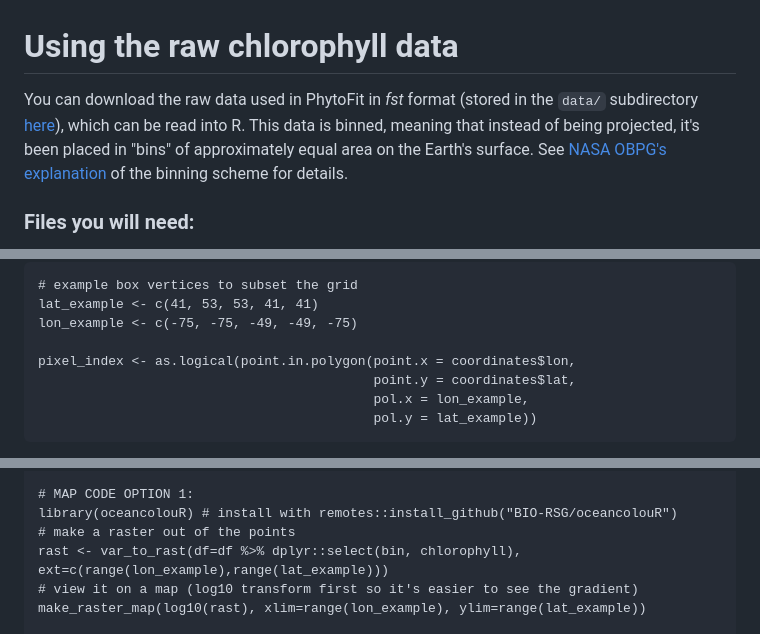
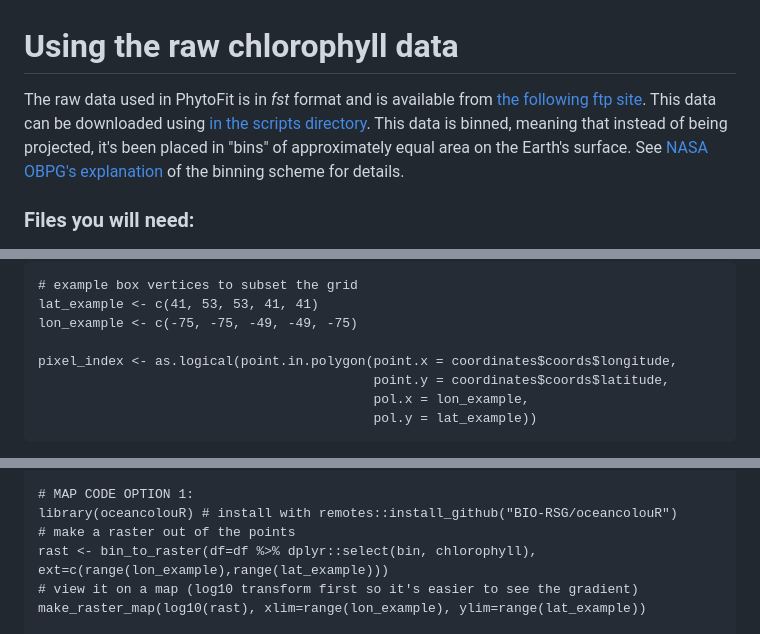
Before and after one commit to BIO-RSG/PhytoFit, a Markdown page: docs/fst_tutorial.md, 3 parts joined by grey strips. Drawn GitHub-style.

Commit message:
edit fst_tutorial.md so that the examples work and the document provides the ftp site where data is available

````diff
--- a/docs/fst_tutorial.md
+++ b/docs/fst_tutorial.md
@@ -1,6 +1,8 @@
 # Using the raw chlorophyll data
 
-You can download the raw data used in PhytoFit in *fst* format (stored in the `data/` subdirectory [here](https://github.com/BIO-RSG/PhytoFit/tree/master/data)), which can be read into R. This data is binned, meaning that instead of being projected, it's been placed in "bins" of approximately equal area on the Earth's surface. See [NASA OBPG's explanation](https://oceancolor.gsfc.nasa.gov/resources/docs/format/l3bins/) of the binning scheme for details.
+The raw data used in PhytoFit is in *fst* format and is available from [the following ftp site](ftp://ftp.dfo-mpo.gc.ca/bometrics/PhytoFit_datasets/).
+This data can be downloaded using [in the scripts directory](https://github.com/BIO-RSG/PhytoFit/tree/master/scripts).
+This data is binned, meaning that instead of being projected, it's been placed in "bins" of approximately equal area on the Earth's surface. See [NASA OBPG's explanation](https://oceancolor.gsfc.nasa.gov/resources/docs/format/l3bins/) of the binning scheme for details.
 
 ### Files you will need:
 
@@ -61,8 +63,8 @@ To subset the data to your region of choice, you can use the `point.in.polygon()
 lat_example <- c(41, 53, 53, 41, 41)
 lon_example <- c(-75, -75, -49, -49, -75)
 
-pixel_index <- as.logical(point.in.polygon(point.x = coordinates$lon,
-                                           point.y = coordinates$lat,
+pixel_index <- as.logical(point.in.polygon(point.x = coordinates$coords$longitude,
+                                           point.y = coordinates$coords$latitude,
                                            pol.x = lon_example,
                                            pol.y = lat_example))
 ```
@@ -105,7 +107,7 @@ df <- df %>%
 # MAP CODE OPTION 1:
 library(oceancolouR) # install with remotes::install_github("BIO-RSG/oceancolouR")
 # make a raster out of the points
-rast <- var_to_rast(df=df %>% dplyr::select(bin, chlorophyll), ext=c(range(lon_example),range(lat_example)))
+rast <- bin_to_raster(df=df %>% dplyr::select(bin, chlorophyll), ext=c(range(lon_example),range(lat_example)))
 # view it on a map (log10 transform first so it's easier to see the gradient)
 make_raster_map(log10(rast), xlim=range(lon_example), ylim=range(lat_example))
 
````
